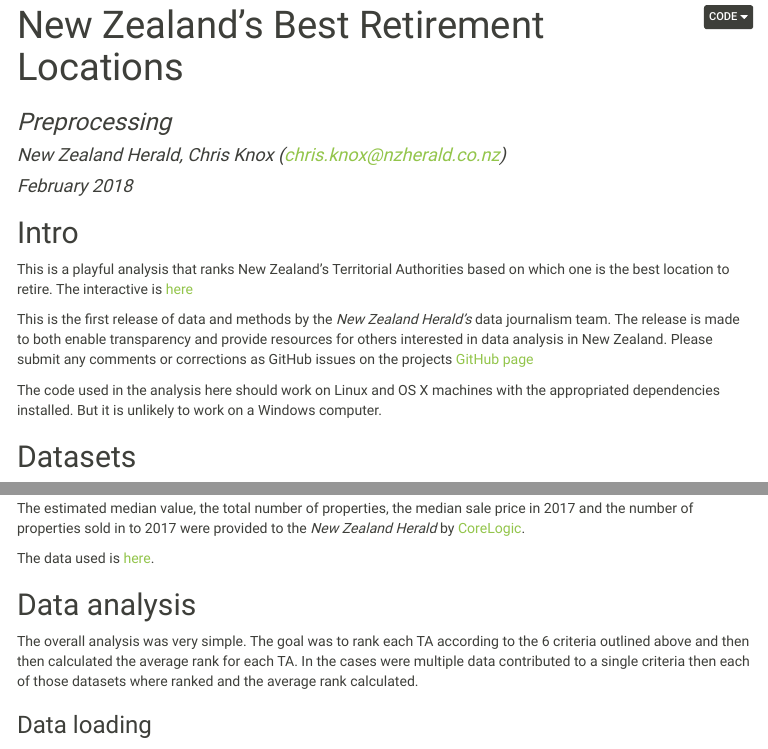
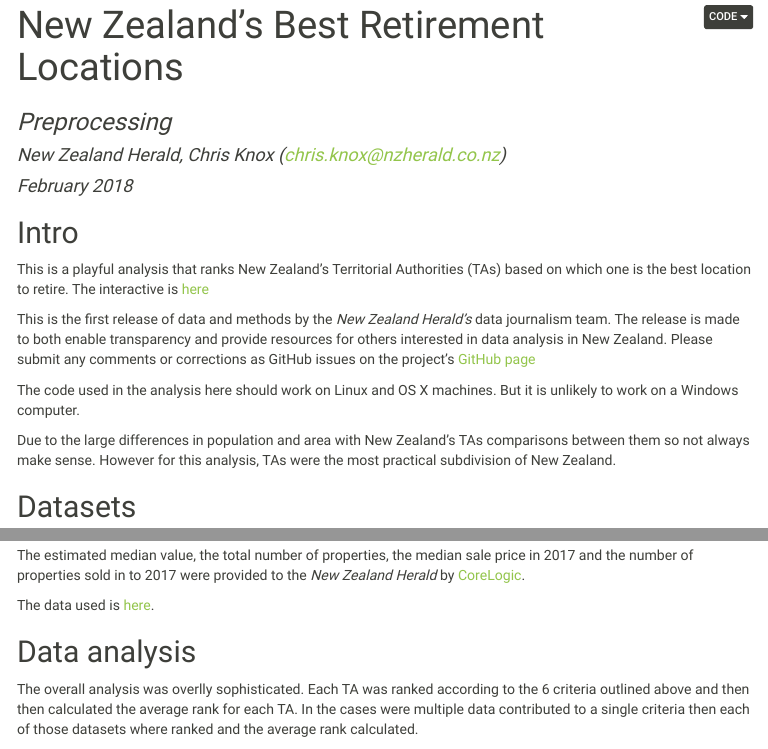
Before and after one commit to MeoAtelier/best-retirement-ta, an R Markdown document (analysis/main.Rmd): the page in a window 1100 px wide, from its top, and a second part further down, joined at a grey line. The pictures show the output file analysis/main.html that the author committed with the source, opened offline; menus at the side of the page are left out.

Commit message:
Typos and tweaks

```diff
--- a/analysis/main.Rmd
+++ b/analysis/main.Rmd
@@ -30,16 +30,20 @@ r_version <- "3.4.3"
 
 ## Intro
 
-This is a playful analysis that ranks New Zealand's Territorial Authorities based
+This is a playful analysis that ranks New Zealand's Territorial Authorities (TAs) based
 on which one is the best location to retire. The interactive is [here](http://insights.nzherald.co.nz/article/best-retirement-area/)
 
 This is the first release of data and methods by the _New Zealand Herald's_ data journalism team.
 The release is made to both enable transparency and provide resources for others interested
 in data analysis in New Zealand. Please submit any comments or corrections as GitHub issues on
-the projects [GitHub page](https://github.com/nzherald/best-retirement-ta)
+the project's [GitHub page](https://github.com/nzherald/best-retirement-ta)
 
-The code used in the analysis here should work on Linux and OS X machines with the
-appropriated dependencies installed. But it is unlikely to work on a Windows computer.
+The code used in the analysis here should work on Linux and OS X machines.
+But it is unlikely to work on a Windows computer.
+
+Due to the large differences in population and area with New Zealand's TAs
+comparisons between them so not always make sense. However for this analysis, TAs
+were the most practical subdivision of New Zealand.
 
 ## Datasets
 
@@ -114,7 +118,7 @@ The data used is [here](http://insights.nzherald.co.nz/data/best-retirement-area
 
 ## Data analysis
 
-The overall analysis was very simple. The goal was to rank each TA according to the 6 criteria
+The overall analysis was overlly sophisticated. Each TA was ranked according to the 6 criteria
 outlined above and then then calculated the average rank for each TA. In the cases were multiple
 data contributed to a single criteria then each of those datasets where ranked and the average
 rank calculated.
--- a/interactive/src/App.css
+++ b/interactive/src/App.css
@@ -2,6 +2,7 @@
   text-align: center;
   background-color: #E5E5E5;
   text-align: left;
+  padding-bottom: 40px;
 }
 
 .App-logo {
```
Also changed, not shown: analysis/main.html, 1 other file.
